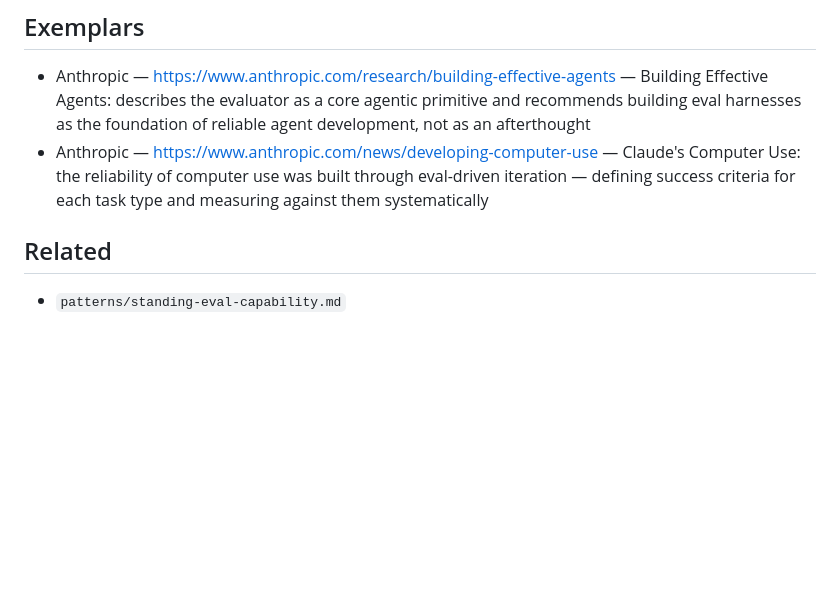
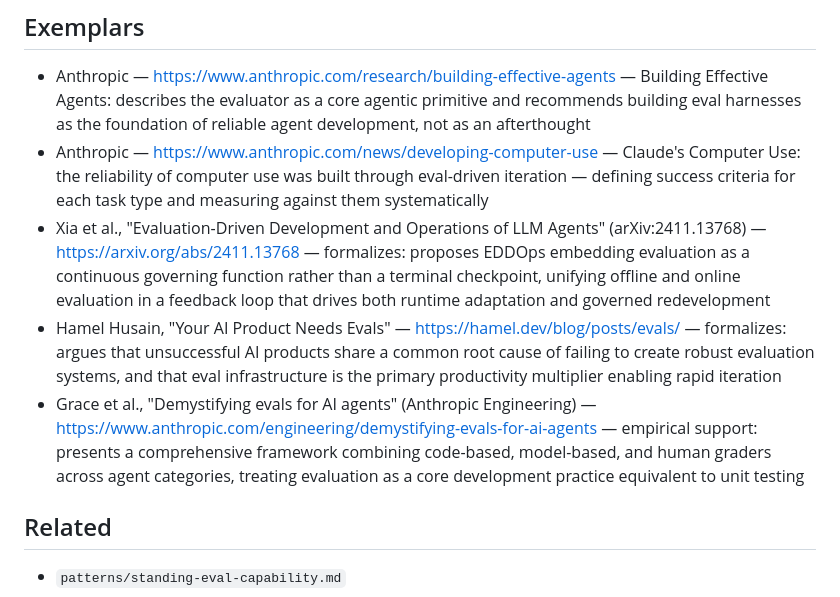
Before and after one commit to ramparte/agent-building-playbook, a Markdown page: patterns/eval-driven-development.md, the part around the change. GitHub-like rendering; blank space fills up the shorter version.

Commit message:
Add verified provenance sources to verification patterns (batch 1)

```diff
--- a/patterns/eval-driven-development.md
+++ b/patterns/eval-driven-development.md
@@ -26,6 +26,9 @@ Eval-driven development (EDD) applies the test-driven development discipline to
 
 - Anthropic — https://www.anthropic.com/research/building-effective-agents — Building Effective Agents: describes the evaluator as a core agentic primitive and recommends building eval harnesses as the foundation of reliable agent development, not as an afterthought
 - Anthropic — https://www.anthropic.com/news/developing-computer-use — Claude's Computer Use: the reliability of computer use was built through eval-driven iteration — defining success criteria for each task type and measuring against them systematically
+- Xia et al., "Evaluation-Driven Development and Operations of LLM Agents" (arXiv:2411.13768) — https://arxiv.org/abs/2411.13768 — formalizes: proposes EDDOps embedding evaluation as a continuous governing function rather than a terminal checkpoint, unifying offline and online evaluation in a feedback loop that drives both runtime adaptation and governed redevelopment
+- Hamel Husain, "Your AI Product Needs Evals" — https://hamel.dev/blog/posts/evals/ — formalizes: argues that unsuccessful AI products share a common root cause of failing to create robust evaluation systems, and that eval infrastructure is the primary productivity multiplier enabling rapid iteration
+- Grace et al., "Demystifying evals for AI agents" (Anthropic Engineering) — https://www.anthropic.com/engineering/demystifying-evals-for-ai-agents — empirical support: presents a comprehensive framework combining code-based, model-based, and human graders across agent categories, treating evaluation as a core development practice equivalent to unit testing
 
 ## Related
 
```
Also changed, not shown: patterns/adversarial-parallel-review.md (+5 -0 lines), patterns/self-verification.md (+2 -0 lines).
